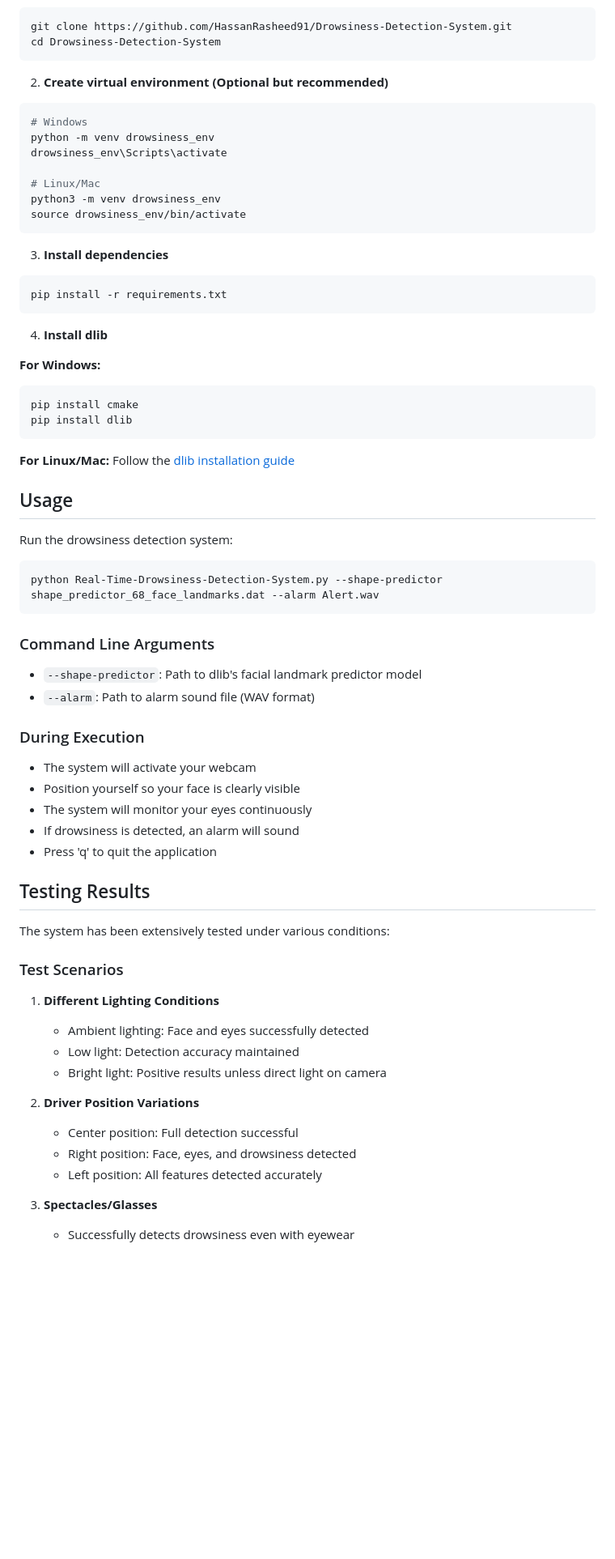
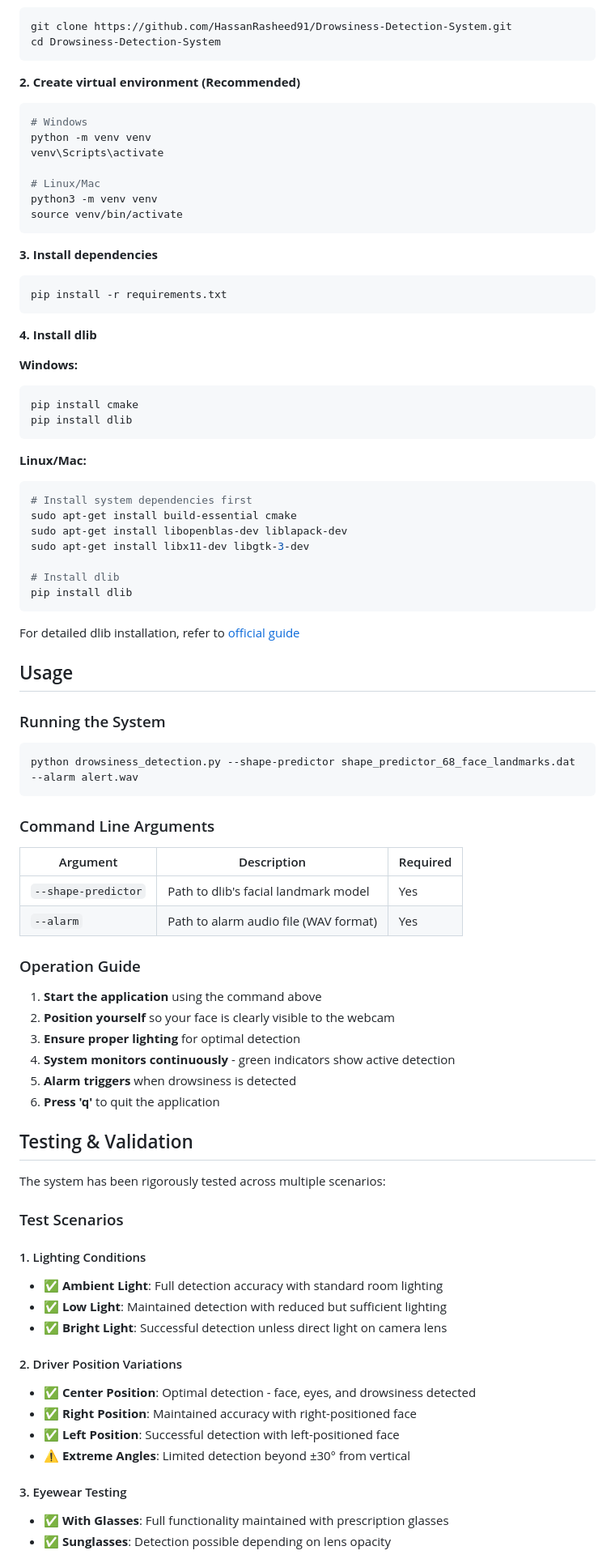
Before and after one commit to HassanRasheed91/Drowsiness-Detection-System, a Markdown page: README.md, the part around one of its changes. Shown at 81% size. Drawn GitHub-style; blank space fills up the shorter version.

````diff
--- a/README.md
+++ b/README.md
@@ -61,70 +71,85 @@ git clone https://github.com/HassanRasheed91/Drowsiness-Detection-System.git
 cd Drowsiness-Detection-System
 ```
 
-2. **Create virtual environment (Optional but recommended)**
+**2. Create virtual environment (Recommended)**
 ```bash
 # Windows
-python -m venv drowsiness_env
-drowsiness_env\Scripts\activate
+python -m venv venv
+venv\Scripts\activate
 
 # Linux/Mac
-python3 -m venv drowsiness_env
-source drowsiness_env/bin/activate
+python3 -m venv venv
+source venv/bin/activate
 ```
 
-3. **Install dependencies**
+**3. Install dependencies**
 ```bash
 pip install -r requirements.txt
 ```
 
-4. **Install dlib**
+**4. Install dlib**
 
-**For Windows:**
+**Windows:**
 ```bash
 pip install cmake
 pip install dlib
 ```
 
-**For Linux/Mac:**
-Follow the [dlib installation guide](https://gist.github.com/ageitgey/629d75c1baac34dfa5ca2a1928a7aeaf)
+**Linux/Mac:**
+```bash
+# Install system dependencies first
+sudo apt-get install build-essential cmake
+sudo apt-get install libopenblas-dev liblapack-dev
+sudo apt-get install libx11-dev libgtk-3-dev
+
+# Install dlib
+pip install dlib
+```
+
+For detailed dlib installation, refer to [official guide](https://gist.github.com/ageitgey/629d75c1baac34dfa5ca2a1928a7aeaf)
 
 ## Usage
 
-Run the drowsiness detection system:
+### Running the System
 
 ```bash
-python Real-Time-Drowsiness-Detection-System.py --shape-predictor shape_predictor_68_face_landmarks.dat --alarm Alert.wav
+python drowsiness_detection.py --shape-predictor shape_predictor_68_face_landmarks.dat --alarm alert.wav
 ```
 
 ### Command Line Arguments
 
-- `--shape-predictor`: Path to dlib's facial landmark predictor model
-- `--alarm`: Path to alarm sound file (WAV format)
+| Argument | Description | Required |
+|----------|-------------|----------|
+| `--shape-predictor` | Path to dlib's facial landmark model | Yes |
+| `--alarm` | Path to alarm audio file (WAV format) | Yes |
 
-### During Execution
+### Operation Guide
 
-- The system will activate your webcam
-- Position yourself so your face is clearly visible
-- The system will monitor your eyes continuously
-- If drowsiness is detected, an alarm will sound
-- Press 'q' to quit the application
+1. **Start the application** using the command above
+2. **Position yourself** so your face is clearly visible to the webcam
+3. **Ensure proper lighting** for optimal detection
+4. **System monitors continuously** - green indicators show active detection
+5. **Alarm triggers** when drowsiness is detected
+6. **Press 'q'** to quit the application
 
-## Testing Results
+## Testing & Validation
 
-The system has been extensively tested under various conditions:
+The system has been rigorously tested across multiple scenarios:
 
 ### Test Scenarios
 
-1. **Different Lighting Conditions**
-   - Ambient lighting: Face and eyes successfully detected
-   - Low light: Detection accuracy maintained
-   - Bright light: Positive results unless direct light on camera
+#### 1. Lighting Conditions
+- ✅ **Ambient Light**: Full detection accuracy with standard room lighting
+- ✅ **Low Light**: Maintained detection with reduced but sufficient lighting
+- ✅ **Bright Light**: Successful detection unless direct light on camera lens
 
-2. **Driver Position Variations**
-   - Center position: Full detection successful
-   - Right position: Face, eyes, and drowsiness detected
-   - Left position: All features detected accurately
+#### 2. Driver Position Variations
+- ✅ **Center Position**: Optimal detection - face, eyes, and drowsiness detected
+- ✅ **Right Position**: Maintained accuracy with right-positioned face
+- ✅ **Left Position**: Successful detection with left-positioned face
+- ⚠️ **Extreme Angles**: Limited detection beyond ±30° from vertical
 
-3. **Spectacles/Glasses**
-   - Successfully detects drowsiness even with eyewear
+#### 3. Eyewear Testing
+- ✅ **With Glasses**: Full functionality maintained with prescription glasses
+- ✅ **Sunglasses**: Detection possible depending on lens opacity
 
````
Also changed, not shown: other parts of README.md (+191 -100 lines).
